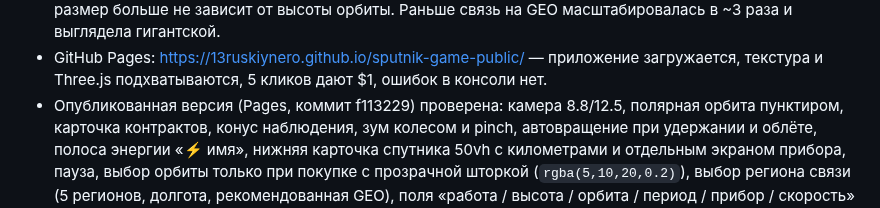
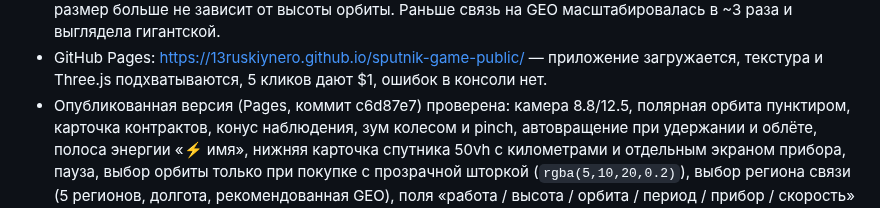
Before and after one commit to 13ruskiynero/sputnik-game-public, a Markdown page: docs/STATUS.md, the part around the change. Rendered like a GitHub page.

Commit message:
mirror: 2026-10-20T20:26Z

```diff
--- a/docs/STATUS.md
+++ b/docs/STATUS.md
@@ -502,7 +502,7 @@ viewport 1280x800 и 390x844. Отдельно проверена сборка G
 - GitHub Pages: https://13ruskiynero.github.io/sputnik-game-public/ —
   приложение загружается, текстура и Three.js подхватываются, 5 кликов дают $1,
   ошибок в консоли нет.
-- Опубликованная версия (Pages, коммит f113229) проверена: камера
+- Опубликованная версия (Pages, коммит c6d87e7) проверена: камера
   8.8/12.5, полярная орбита пунктиром, карточка контрактов, конус наблюдения,
   зум колесом и pinch, автовращение при удержании и облёте, полоса энергии «⚡ имя», нижняя
   карточка спутника 50vh с километрами и отдельным экраном прибора,
```
